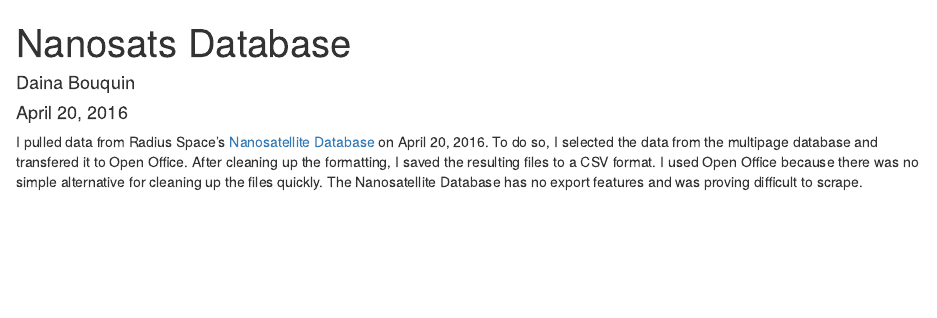
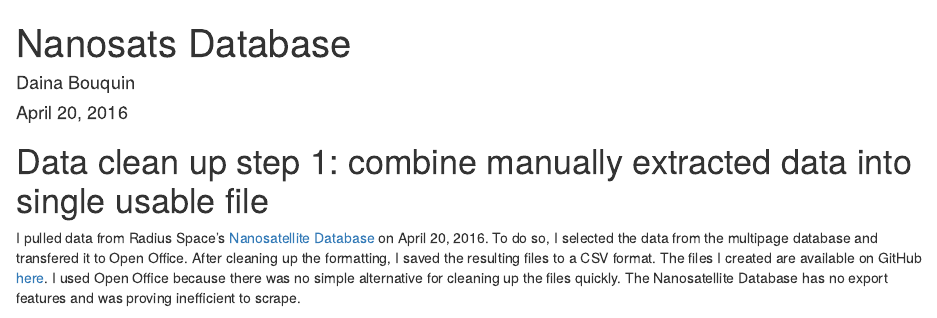
Before and after one commit to dbouquin/IS_608, an R Markdown document (NanosatDB_munging/nanosatsDB_munging.Rmd): the page in a window 1100 px wide, from its top. Rendered offline with R 4.5, knitr and Pandoc, with nearby package versions; some code elsewhere in the file could not run offline.

Commit message:
added link to csv files

```diff
--- a/NanosatDB_munging/nanosatsDB_munging.Rmd
+++ b/NanosatDB_munging/nanosatsDB_munging.Rmd
@@ -5,7 +5,9 @@ date: "April 20, 2016"
 output: html_document
 ---
 
-I pulled data from Radius Space's [Nanosatellite Database](www.nanosats.eu) on April 20, 2016. To do so, I selected the data from the multipage database and transfered it to Open Office. After cleaning up the formatting, I saved the resulting files to a CSV format. I used Open Office because there was no simple alternative for cleaning up the files quickly. The Nanosatellite Database has no export features and was proving difficult to scrape.
+# Data clean up step 1: combine manually extracted data into single usable file
+
+I pulled data from Radius Space's [Nanosatellite Database](www.nanosats.eu) on April 20, 2016. To do so, I selected the data from the multipage database and transfered it to Open Office. After cleaning up the formatting, I saved the resulting files to a CSV format. The files I created are available on GitHub [here](https://github.com/dbouquin/IS_608/tree/master/NanosatDB_munging/mergeme). I used Open Office because there was no simple alternative for cleaning up the files quickly. The Nanosatellite Database has no export features and was proving inefficient to scrape.
 
 Below are the simple steps for combining the datasets I gathered into more useful structures for assignments
 
```
Also changed, not shown: NanosatDB_munging/nanosatsDB_munging.Rmd (1 more changed lines).
